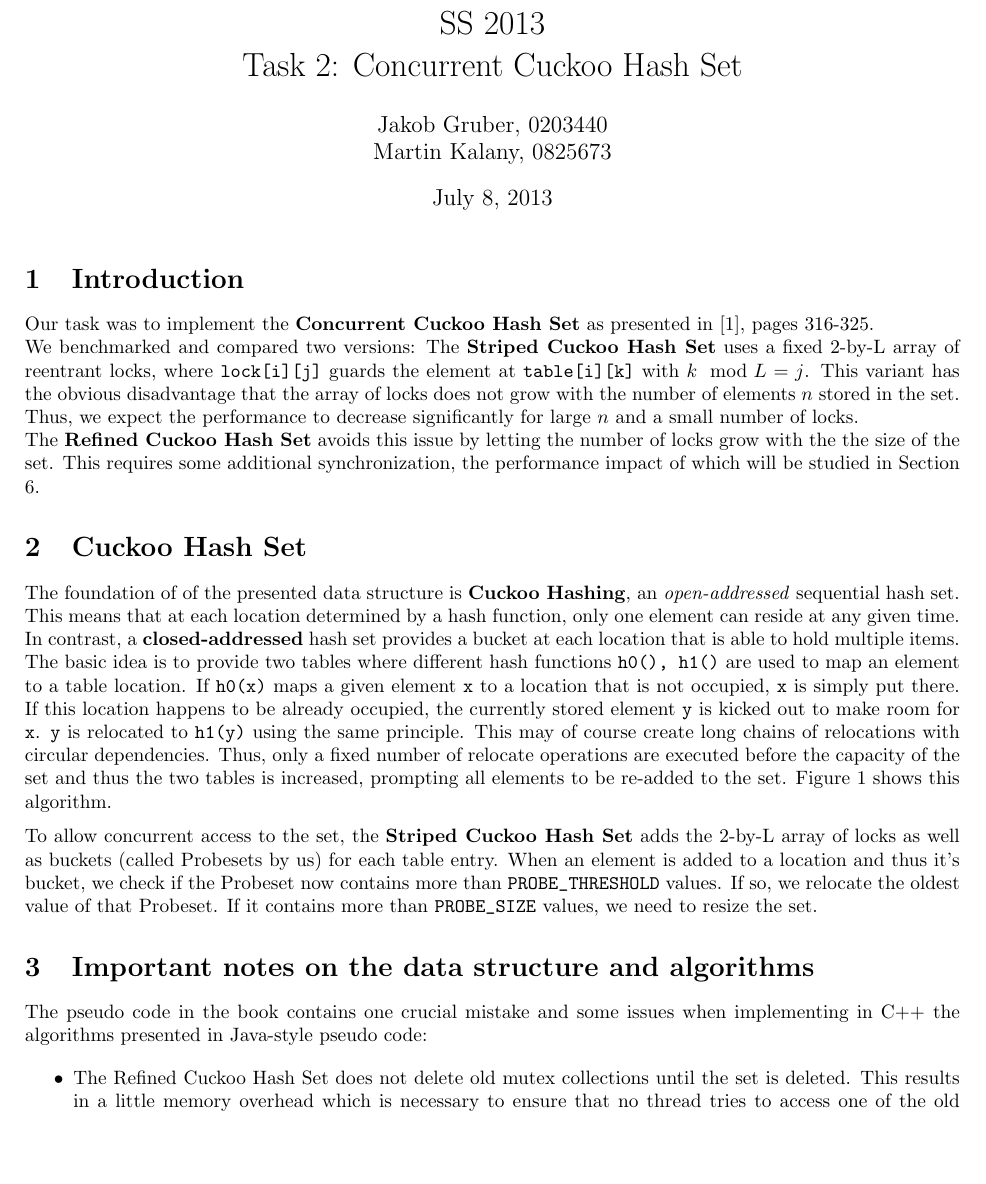
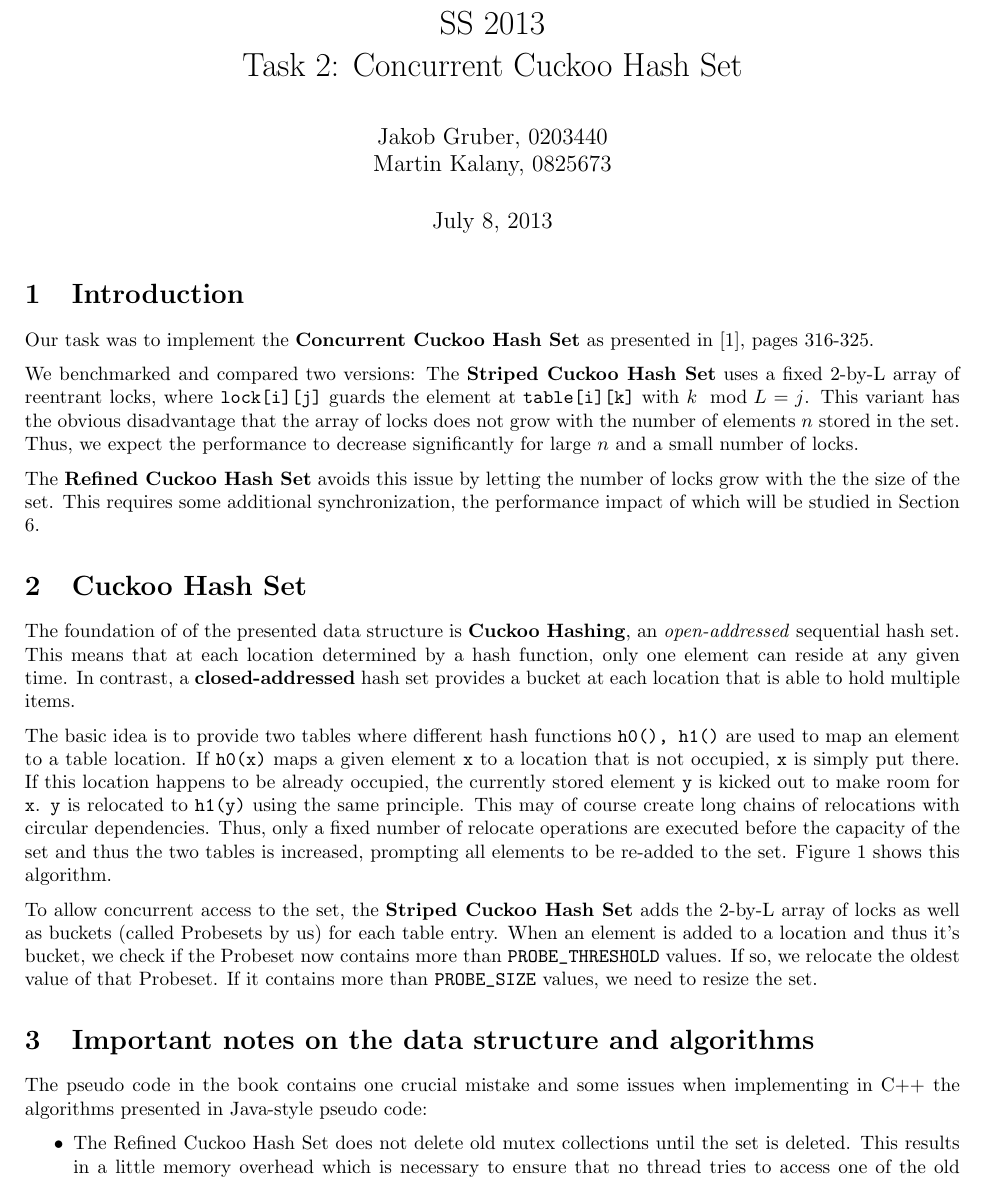
Before and after one commit to schuay/advanced_multiprocessor_programming, a LaTeX document (task2/protocol/protocol.tex): part of page 1 of 4, cut so that both start at the same text, the shorter picture padded with empty space. Compiled offline with pdfLaTeX.

Commit message:
Protocol: 80-char lines, remove \newline and \medskip

```diff
--- a/task2/protocol/protocol.tex
+++ b/task2/protocol/protocol.tex
@@ -15,6 +15,7 @@
 \usepackage{color}
 \usepackage[lofdepth,lotdepth]{subfig}
 \usepackage[pdfborder={0 0 0}]{hyperref}
+\usepackage[parfill]{parskip}
 
 \definecolor{OliveGreen}{cmyk}{0.64,0,0.95,0.40}
 \definecolor{Gray}{gray}{0.5}
@@ -53,20 +54,46 @@
 \end{comment}
 
 \section{Introduction}
-Our task was to implement the \textbf{Concurrent Cuckoo Hash Set} as presented in \cite{herlihy}, pages 316-325.
-\newline
-We benchmarked and compared two versions: The \textbf{Striped Cuckoo Hash Set} uses a fixed 2-by-L array of reentrant locks, where \lstinline|lock[i][j]| guards the element at \lstinline|table[i][k]| with $k \mod L = j$. This variant has the obvious disadvantage that the array of locks does not grow with the number of elements $n$ stored in the set. Thus, we expect the performance to decrease significantly for large $n$ and a small number of locks.
-\newline
-The \textbf{Refined Cuckoo Hash Set} avoids this issue by letting the number of locks grow with the the size of the set. This requires some additional synchronization, the performance impact of which will be studied in Section \ref{sec:performance}.
+Our task was to implement the \textbf{Concurrent Cuckoo Hash Set} as presented
+in \cite{herlihy}, pages 316-325.
+
+We benchmarked and compared two versions: The \textbf{Striped Cuckoo Hash Set}
+uses a fixed 2-by-L array of reentrant locks, where \lstinline|lock[i][j]|
+guards the element at \lstinline|table[i][k]| with $k \mod L = j$. This variant
+has the obvious disadvantage that the array of locks does not grow with the
+number of elements $n$ stored in the set. Thus, we expect the performance to
+decrease significantly for large $n$ and a small number of locks.
+
+The \textbf{Refined Cuckoo Hash Set} avoids this issue by letting the number of
+locks grow with the the size of the set. This requires some additional
+synchronization, the performance impact of which will be studied in Section
+\ref{sec:performance}.
 
 \section{Cuckoo Hash Set}
-The foundation of of the presented data structure is \textbf{Cuckoo Hashing}, an \textit{open-addressed} sequential hash set. This means that at each location determined by a hash function, only one element can reside at any given time. In contrast, a \textbf{closed-addressed} hash set provides a bucket at each location that is able to hold multiple items.
-\newline
-The basic idea is to provide two tables where different hash functions \lstinline|h0(), h1()| are used to map an element to a table location. If \lstinline|h0(x)| maps a given element \lstinline|x| to a location that is not occupied, \lstinline|x| is simply put there. If this location happens to be already occupied, the currently stored element \lstinline|y| is kicked out to make room for \lstinline|x|. \lstinline|y| is relocated to \lstinline|h1(y)| using the same principle. This may of course create long chains of relocations with circular dependencies. Thus, only a fixed number of relocate operations are executed before the capacity of the set and thus the two tables is increased, prompting all elements to be re-added to the set.
+The foundation of of the presented data structure is \textbf{Cuckoo Hashing},
+an \textit{open-addressed} sequential hash set. This means that at each
+location determined by a hash function, only one element can reside at any
+given time. In contrast, a \textbf{closed-addressed} hash set provides a bucket
+at each location that is able to hold multiple items.
+
+The basic idea is to provide two tables where different hash functions
+\lstinline|h0(), h1()| are used to map an element to a table location. If
+\lstinline|h0(x)| maps a given element \lstinline|x| to a location that is not
+occupied, \lstinline|x| is simply put there. If this location happens to be
+already occupied, the currently stored element \lstinline|y| is kicked out to
+make room for \lstinline|x|. \lstinline|y| is relocated to \lstinline|h1(y)|
+using the same principle. This may of course create long chains of relocations
+with circular dependencies. Thus, only a fixed number of relocate operations
+are executed before the capacity of the set and thus the two tables is
+increased, prompting all elements to be re-added to the set.
 Figure \ref{alg:cuckooHashing} shows this algorithm.
-\medskip
-\newline
-To allow concurrent access to the set, the \textbf{Striped Cuckoo Hash Set} adds the 2-by-L array of locks as well as buckets (called Probesets by us) for each table entry. When an element is added to a location and thus it's bucket, we check if the Probeset now contains more than \lstinline|PROBE_THRESHOLD| values. If so, we relocate the oldest value of that Probeset. If it contains more than \lstinline|PROBE_SIZE| values, we need to resize the set.
+
+To allow concurrent access to the set, the \textbf{Striped Cuckoo Hash Set}
+adds the 2-by-L array of locks as well as buckets (called Probesets by us) for
+each table entry. When an element is added to a location and thus it's bucket,
+we check if the Probeset now contains more than \lstinline|PROBE_THRESHOLD|
+values. If so, we relocate the oldest value of that Probeset. If it contains
+more than \lstinline|PROBE_SIZE| values, we need to resize the set.
 
 \begin{algorithm}
 \caption{Cuckoo Hashing}
```
Also changed, not shown: task2/protocol/protocol.tex (122 more changed lines).
